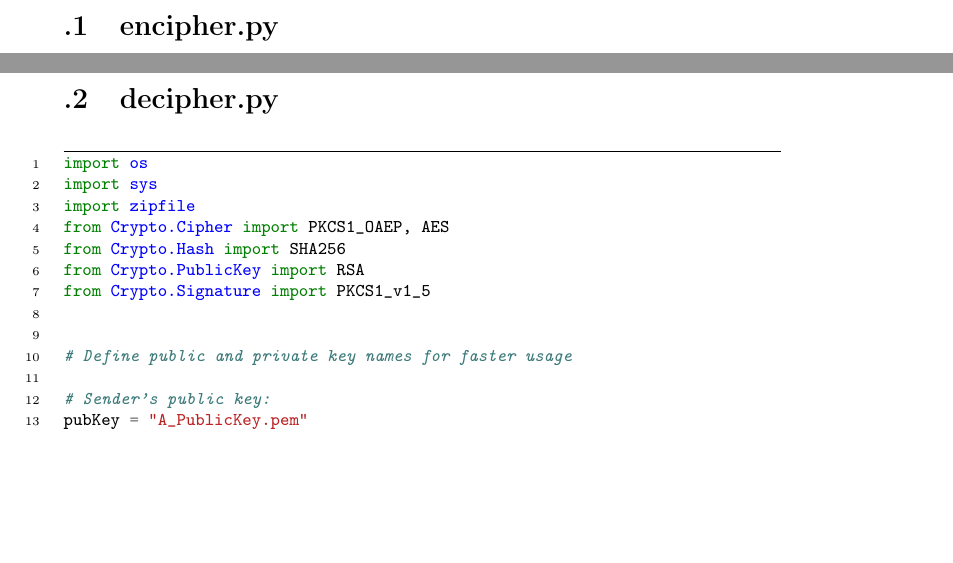
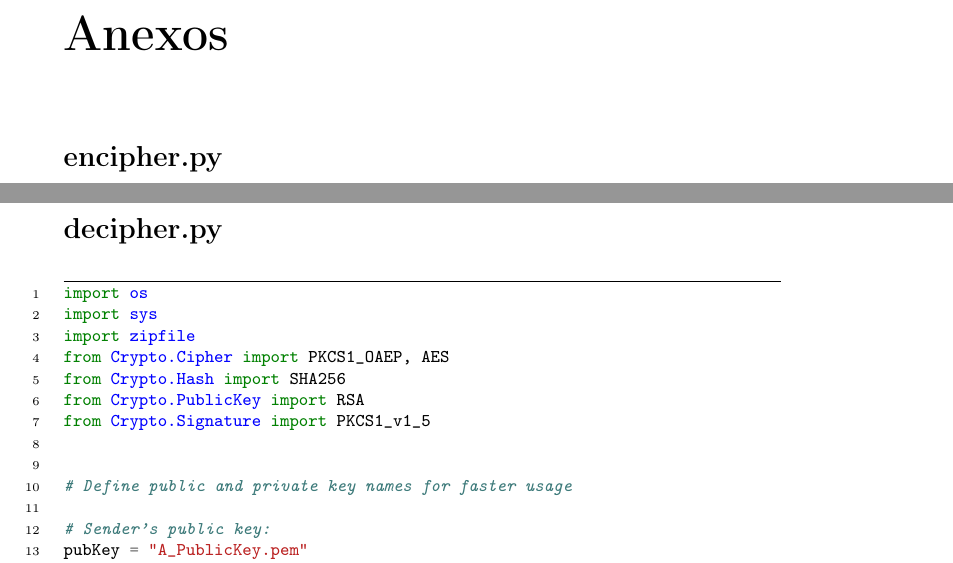
Before and after one commit to rj-jesus/Hybrid-Cryptography, a LaTeX document (LaTeX/Crypto.tex): two parts of pages 23 and 27 of 31 before the commit and two parts of pages 23 and 28 of 32 after it, joined at a grey line, cut at the place of the change, the shorter picture padded with empty space. Compiled offline with pdfLaTeX.

Commit message:
Appendiz rearranged

```diff
--- a/LaTeX/Crypto.tex
+++ b/LaTeX/Crypto.tex
@@ -304,11 +304,9 @@ Foi-nos possível verificar que ao adotar um esquema híbrido podemos tirar part
 
 Assim sendo, pudemos verificar que nem métodos simétricos nem assimétricos são perfeitos na transmissão de informação de forma segura. No entanto, apesar dos seus possíveis problemas, ambos têm importantes vantagens e desta forma um método de encriptação que se baseie num esquema híbrido poderá ser um bom compromisso entre as qualidades e desvantagens de um, e as qualidades e desvantagens de outro.
 
-\newpage
-%\appendix
+\chapter*{Anexos}
 
-\begin{appendices}
-\section{encipher.py}
+\section*{encipher.py}
 \label{App:encipher.py}
 
 \begin{minted}[frame=lines,fontsize=\footnotesize,linenos]{python}
@@ -519,7 +517,7 @@ auxFilesZip(f_name.split('.')[0] + ".sig", f_name.split('.')[0] + # Continues on
 \end{minted}
 
 \newpage
-\section{decipher.py}
+\section*{decipher.py}
 \label{App:decipher.py}
 
 \begin{minted}[frame=lines,fontsize=\footnotesize,linenos]{python}
```
Also changed, not shown: LaTeX/Crypto.bbl (added), LaTeX/Crypto.pdf (added), LaTeX/Crypto.tex (1 more changed lines), 9 other files.
